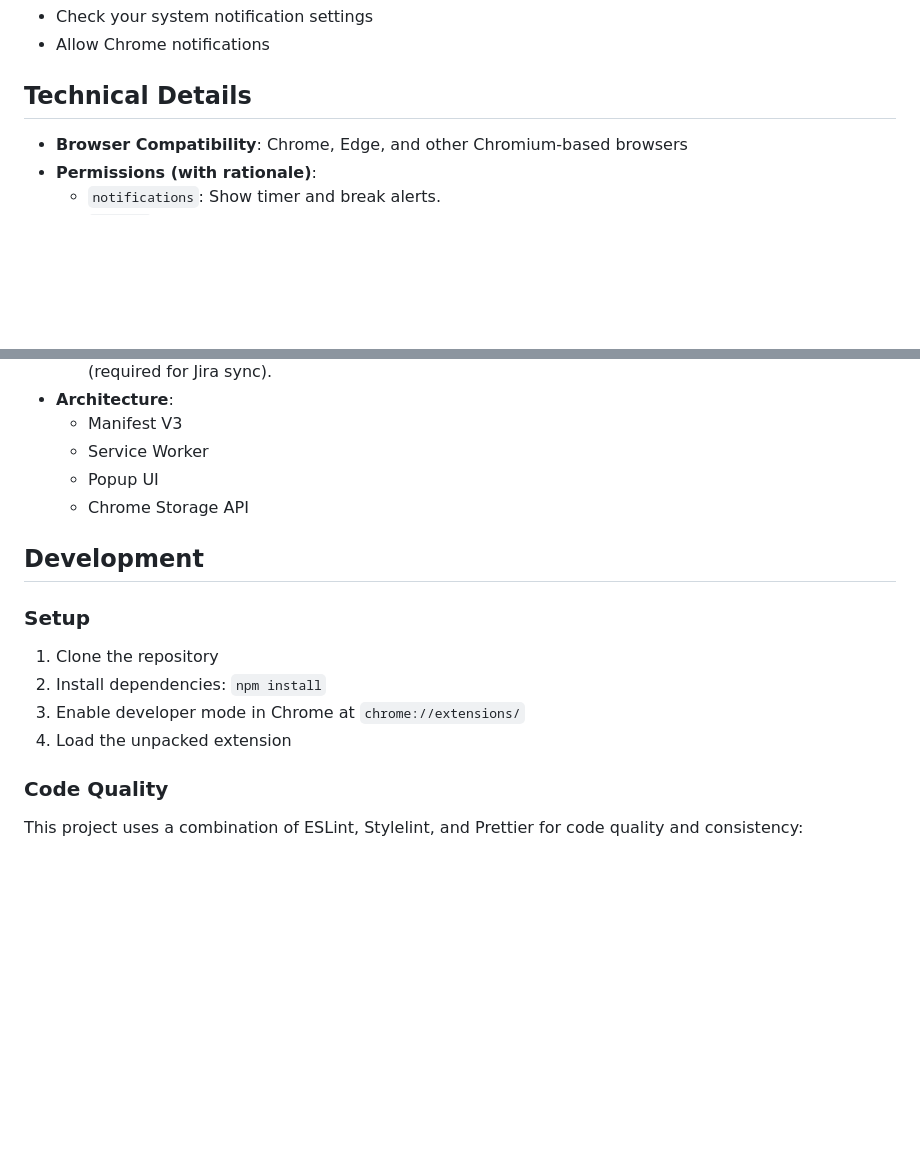
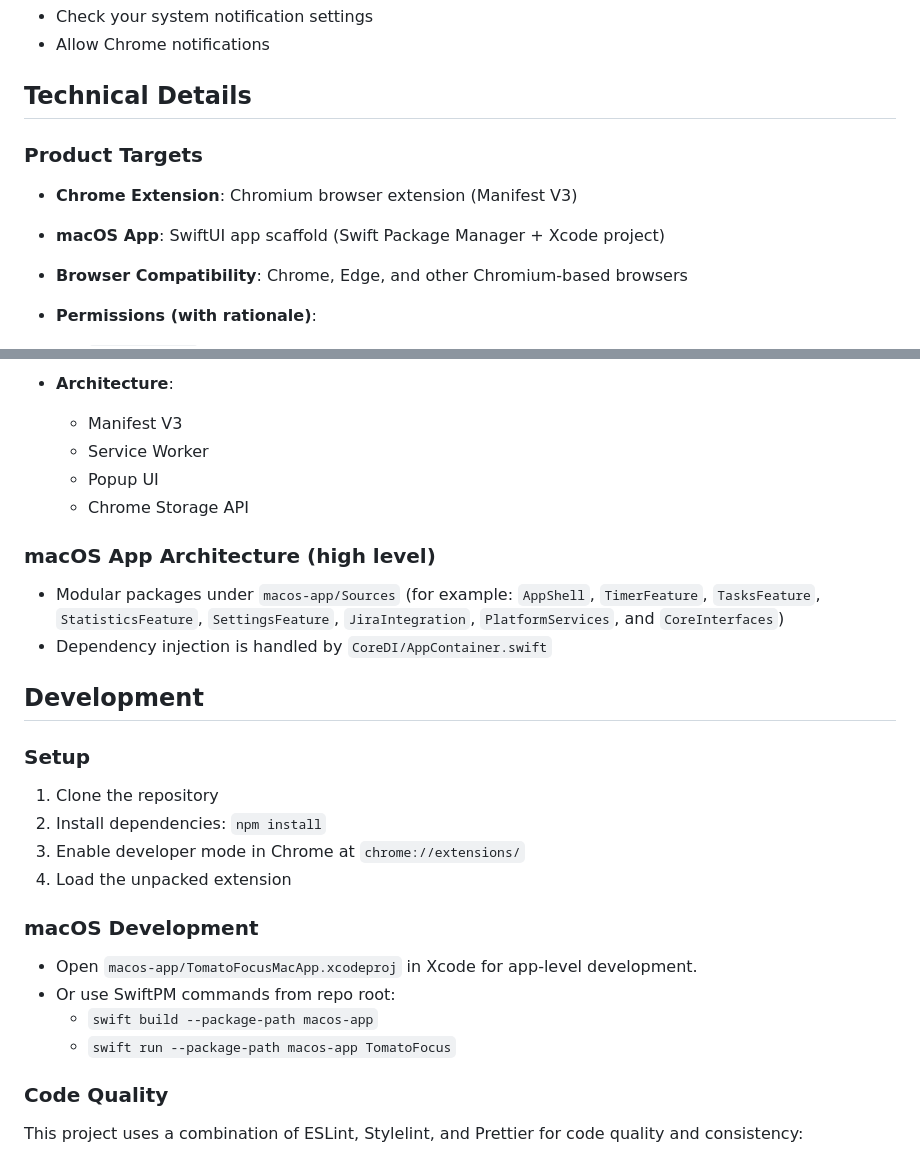
Before and after one commit to richardsd/tomato-focus-chrome-extension, a Markdown page: README.md, 2 parts joined by grey strips. GitHub-like rendering; blank space fills up the shorter version.

```diff
--- a/README.md
+++ b/README.md
@@ -149,6 +187,10 @@ Right-click the extension icon to:
 
 ## Technical Details
 
+### Product Targets
+- **Chrome Extension**: Chromium browser extension (Manifest V3)
+- **macOS App**: SwiftUI app scaffold (Swift Package Manager + Xcode project)
+
 - **Browser Compatibility**: Chrome, Edge, and other Chromium-based browsers
 - **Permissions (with rationale)**:
   - `notifications`: Show timer and break alerts.
@@ -164,6 +206,10 @@ Right-click the extension icon to:
   - Popup UI
   - Chrome Storage API
 
+### macOS App Architecture (high level)
+- Modular packages under `macos-app/Sources` (for example: `AppShell`, `TimerFeature`, `TasksFeature`, `StatisticsFeature`, `SettingsFeature`, `JiraIntegration`, `PlatformServices`, and `CoreInterfaces`)
+- Dependency injection is handled by `CoreDI/AppContainer.swift`
+
 ## Development
 
 ### Setup
@@ -171,6 +217,12 @@ Right-click the extension icon to:
 2. Install dependencies: `npm install`
 3. Enable developer mode in Chrome at `chrome://extensions/`
 4. Load the unpacked extension
+
+### macOS Development
+- Open `macos-app/TomatoFocusMacApp.xcodeproj` in Xcode for app-level development.
+- Or use SwiftPM commands from repo root:
+  - `swift build --package-path macos-app`
+  - `swift run --package-path macos-app TomatoFocus`
 
 ### Code Quality
 This project uses a combination of ESLint, Stylelint, and Prettier for code quality and consistency:
```
Also changed, not shown: other parts of README.md (+40 -2 lines).
